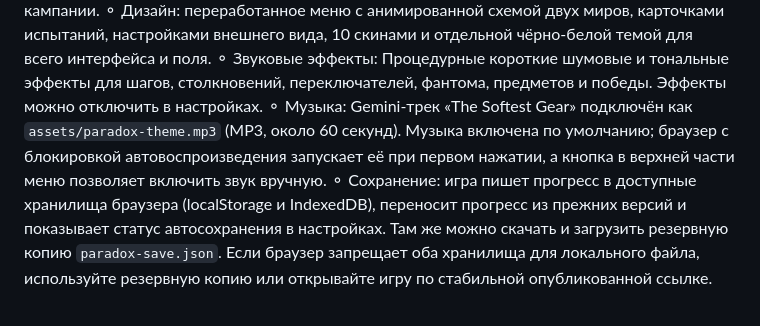
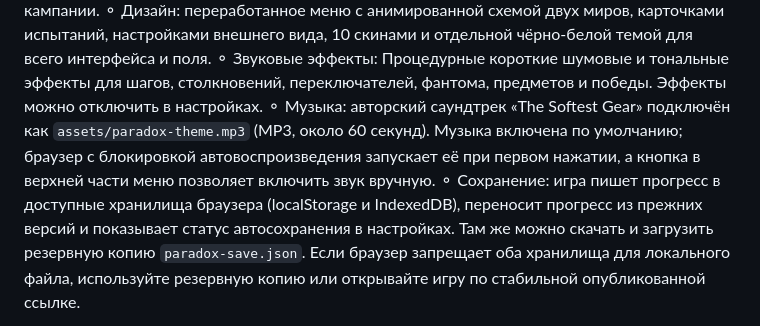
Before and after one commit to mukhit006/paradox-reimagined, a Markdown page: README.md, the part around the change. Rendered like a GitHub page.

Commit message:
Clarify soundtrack description

```diff
--- a/README.md
+++ b/README.md
@@ -13,7 +13,7 @@
 ⚬	Спецрежимы: «Разрыв связи» — Q выбирает активный мир; «Экспресс» — пройти уровень за 120 секунд; «Точный расчёт» — пройти за 36 ходов без отмены. Лучшие результаты хранятся отдельно от кампании.
 ⚬	Дизайн: переработанное меню с анимированной схемой двух миров, карточками испытаний, настройками внешнего вида, 10 скинами и отдельной чёрно-белой темой для всего интерфейса и поля.
 ⚬	Звуковые эффекты: Процедурные короткие шумовые и тональные эффекты для шагов, столкновений, переключателей, фантома, предметов и победы. Эффекты можно отключить в настройках.
-⚬	Музыка: Gemini-трек «The Softest Gear» подключён как `assets/paradox-theme.mp3` (MP3, около 60 секунд). Музыка включена по умолчанию; браузер с блокировкой автовоспроизведения запускает её при первом нажатии, а кнопка в верхней части меню позволяет включить звук вручную.
+⚬	Музыка: авторский саундтрек «The Softest Gear» подключён как `assets/paradox-theme.mp3` (MP3, около 60 секунд). Музыка включена по умолчанию; браузер с блокировкой автовоспроизведения запускает её при первом нажатии, а кнопка в верхней части меню позволяет включить звук вручную.
 ⚬	Сохранение: игра пишет прогресс в доступные хранилища браузера (localStorage и IndexedDB), переносит прогресс из прежних версий и показывает статус автосохранения в настройках. Там же можно скачать и загрузить резервную копию `paradox-save.json`. Если браузер запрещает оба хранилища для локального файла, используйте резервную копию или открывайте игру по стабильной опубликованной ссылке.
 
 Проверки карт, прохождения логикой игрового движка и сохранений: `node --test work/Paradox/campaign.test.js work/Paradox/campaign-playthrough.test.js work/Paradox/storage.test.js`. Все 50 уровней кампании решаются и повторно воспроизводятся через обработчики игрового движка; три спецрежима проходят отдельные проверки правил.
```
